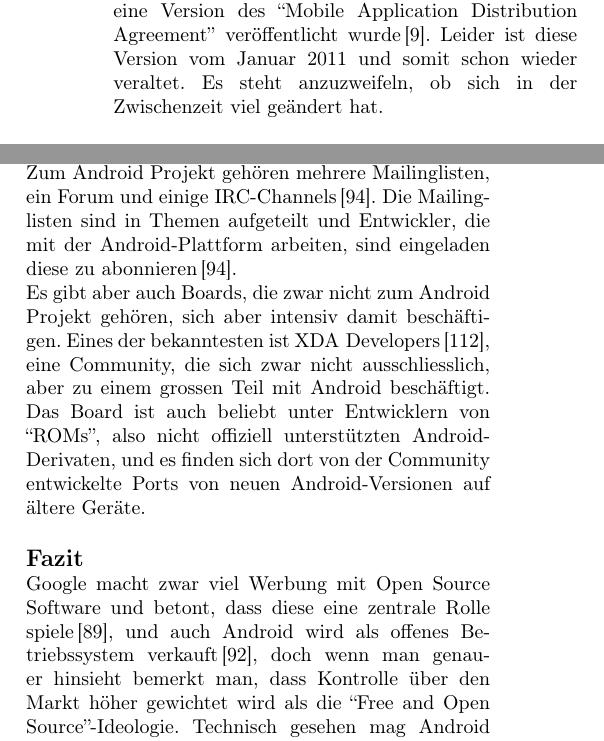
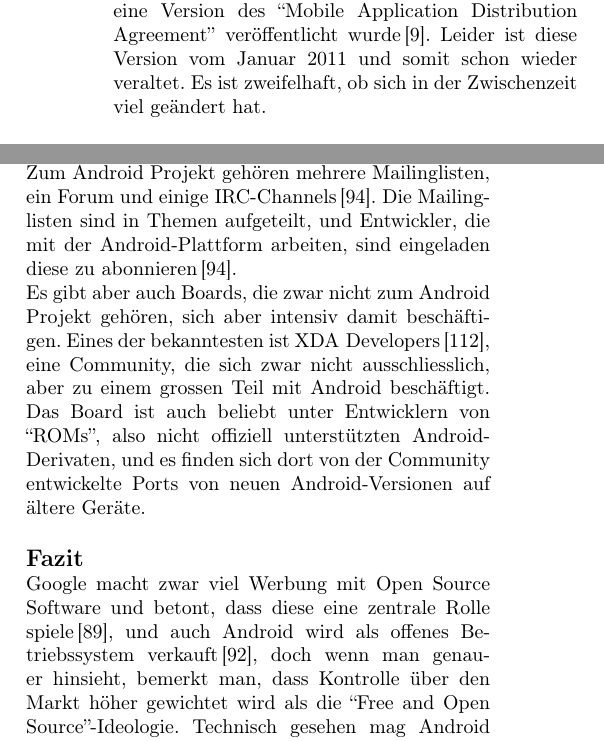
Before and after one commit to mvaenskae/digisus_foss-mobile-os, a LaTeX document (paper/foss-mobile-os.tex, which reads paper/chapters/10_android.tex): two parts of the columns of page 6 of 17, joined at a grey line, cut so that both start at the same text. Compiled offline with pdfLaTeX.

Commit message:
ein paar Korrekturen

```diff
--- a/paper/chapters/10_android.tex
+++ b/paper/chapters/10_android.tex
@@ -6,7 +6,7 @@
 
 Bei den mitgelieferten Standard-Apps sieht es anders aus. Die meisten dieser ``Google-Apps'' sind proprietär. Die Nutzungsbedingungen der Google Maps App beispielsweise verbieten es ausdrücklich, die Software weiterzuverteilen, zu dekompilieren oder zu ``reverse-engineeren''\thinspace\cite{online:google-maps-tos}. Insbesondere dürfen die \mbox{Hardware-Hersteller}, die ihre Smartphones mit Android ausliefern möchten, nur entweder alle oder gar keine der Google-Apps mit ausliefern. Sollten sie sich für die Google-Apps entscheiden, kommen noch einige weitere Restriktionen hinzu, beispielsweise muss ``Google Search'' als Standardsuchanbieter eingestellt sein\thinspace\cite{online:mada-leak}.
 
-Diese Restriktionen stammen aus dem ``Mobile Application Distribution Agreement'', welches ein Hersteller, der Google-Apps auf seinen Geräten ausliefern will, unterzeichnen muss. Die Details dieses Dokuments sind nur dank eines Rechtsstreits zwischen Google und Oracle bekannt, während dem eine Version des ``Mobile Application Distribution Agreement'' veröffentlicht wurde\thinspace\cite{online:ars-mada-leak}. Leider ist diese Version vom Januar 2011 und somit schon wieder veraltet. Es steht anzuzweifeln, ob sich in der Zwischenzeit viel geändert hat.
+Diese Restriktionen stammen aus dem ``Mobile Application Distribution Agreement'', welches ein Hersteller, der Google-Apps auf seinen Geräten ausliefern will, unterzeichnen muss. Die Details dieses Dokuments sind nur dank eines Rechtsstreits zwischen Google und Oracle bekannt, während dem eine Version des ``Mobile Application Distribution Agreement'' veröffentlicht wurde\thinspace\cite{online:ars-mada-leak}. Leider ist diese Version vom Januar 2011 und somit schon wieder veraltet. Es ist zweifelhaft, ob sich in der Zwischenzeit viel geändert hat.
 \newline
 
 \subsection{Technische Offenheit}
@@ -19,12 +19,12 @@
 \newline
 
 \subsection{Community}
-Zum Android Projekt gehören mehrere Mailinglisten, ein Forum und einige \mbox{IRC-Channels}\thinspace\cite{online:android-community}. Die Mailinglisten sind in Themen aufgeteilt und Entwickler, die mit der \mbox{Android-Plattform} arbeiten, sind eingeladen diese zu abonnieren\thinspace\cite{online:android-community}.
+Zum Android Projekt gehören mehrere Mailinglisten, ein Forum und einige \mbox{IRC-Channels}\thinspace\cite{online:android-community}. Die Mailinglisten sind in Themen aufgeteilt, und Entwickler, die mit der \mbox{Android-Plattform} arbeiten, sind eingeladen diese zu abonnieren\thinspace\cite{online:android-community}.
 
 Es gibt aber auch Boards, die zwar nicht zum Android Projekt gehören, sich aber intensiv damit beschäftigen. Eines der bekanntesten ist \mbox{XDA Developers}\thinspace\cite{online:xda-developers}, eine Community, die sich zwar nicht ausschliesslich, aber zu einem grossen Teil mit Android beschäftigt. Das Board ist auch beliebt unter Entwicklern von ``ROMs'', also nicht offiziell unterstützten Android-Derivaten, und es finden sich dort von der Community entwickelte Ports von neuen Android-Versionen auf ältere Geräte.
 \newline
 
 \subsection{Fazit}
-Google macht zwar viel Werbung mit Open Source Software und betont, dass diese eine zentrale Rolle spiele\thinspace\cite{online:google-open-source}, und auch Android wird als offenes Betriebssystem verkauft\thinspace\cite{online:android-open-source}, doch wenn man genauer hinsieht bemerkt man, dass Kontrolle über den Markt höher gewichtet wird als die ``Free and Open Source''-Ideologie. Technisch gesehen mag Android offen sein, doch Instrumente wie das ``Mobile Application Distribution Agreement'' ermöglichen es Google, den \mbox{Smartphone-Markt} stark zu kontrollieren, indem wichtige Komponenten des Systems --- die Apps --- unter Verschluss gehalten werden.
+Google macht zwar viel Werbung mit Open Source Software und betont, dass diese eine zentrale Rolle spiele\thinspace\cite{online:google-open-source}, und auch Android wird als offenes Betriebssystem verkauft\thinspace\cite{online:android-open-source}, doch wenn man genauer hinsieht, bemerkt man, dass Kontrolle über den Markt höher gewichtet wird als die ``Free and Open Source''-Ideologie. Technisch gesehen mag Android offen sein, doch Instrumente wie das ``Mobile Application Distribution Agreement'' ermöglichen es Google, den \mbox{Smartphone-Markt} stark zu kontrollieren, indem wichtige Komponenten des Systems --- die Apps --- unter Verschluss gehalten werden.
 
 Nach unserer Definition ist Android also nur teilweise offen.
```
Also changed, not shown: paper/chapters/11_firefox-os.tex (+1 -1 lines), paper/chapters/12_sailfish-os.tex (+2 -2 lines), paper/chapters/20_hardware.tex (+1 -1 lines), paper/chapters/10_android.tex (2 more changed lines).
